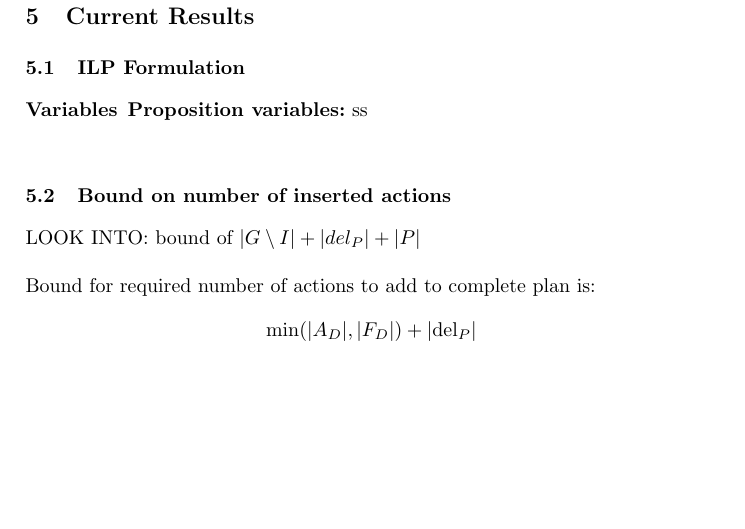
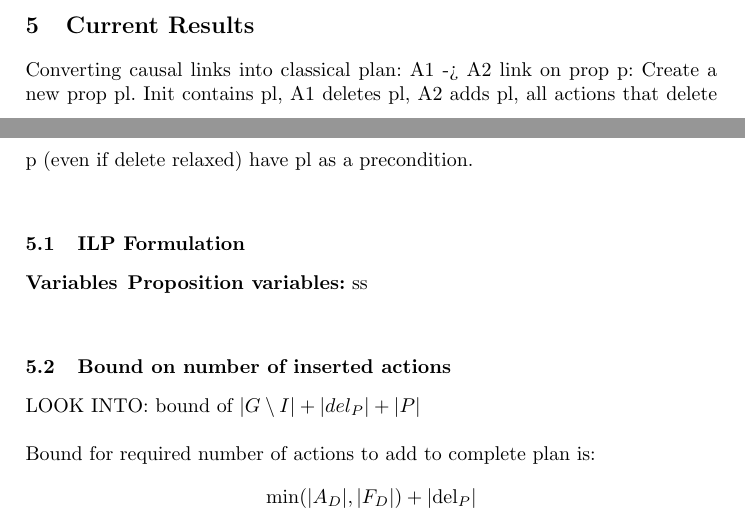
Before and after one commit to squatter1/ilp-heuristics-for-pocl-planning, a LaTeX paper (report/notes/report.tex): part of page 3 of 5 before the commit and two parts of pages 2 and 3 of 5 after it, the two joined at a grey line, cut so that both start at the same text, the shorter picture padded with empty space. Compiled offline with pdfLaTeX.

```diff
--- a/report/notes/report.tex
+++ b/report/notes/report.tex
@@ -68,6 +68,7 @@
     \item An ILP model for delete free classical planning with constraints, superceded by ~\cite{pommerening2014lp} but still a useful paper as it is more directly connected, contains IP model enhancements. Note the terminology, eg. 'first achiever', relevant to some things eg bound proof~\cite{imai2015practical}
 \end{itemize}
 \section{Current Results}
+Converting causal links into classical plan: A1 -> A2 link on prop p: Create a new prop pl. Init contains pl, A1 deletes pl, A2 adds pl, all actions that delete p (even if delete relaxed) have pl as a precondition.\\
 \subsection{ILP Formulation}
 \subsubsection{Variables}
 \textbf{Proposition variables:} ss\\
```
Also changed, not shown: 5 other files.
